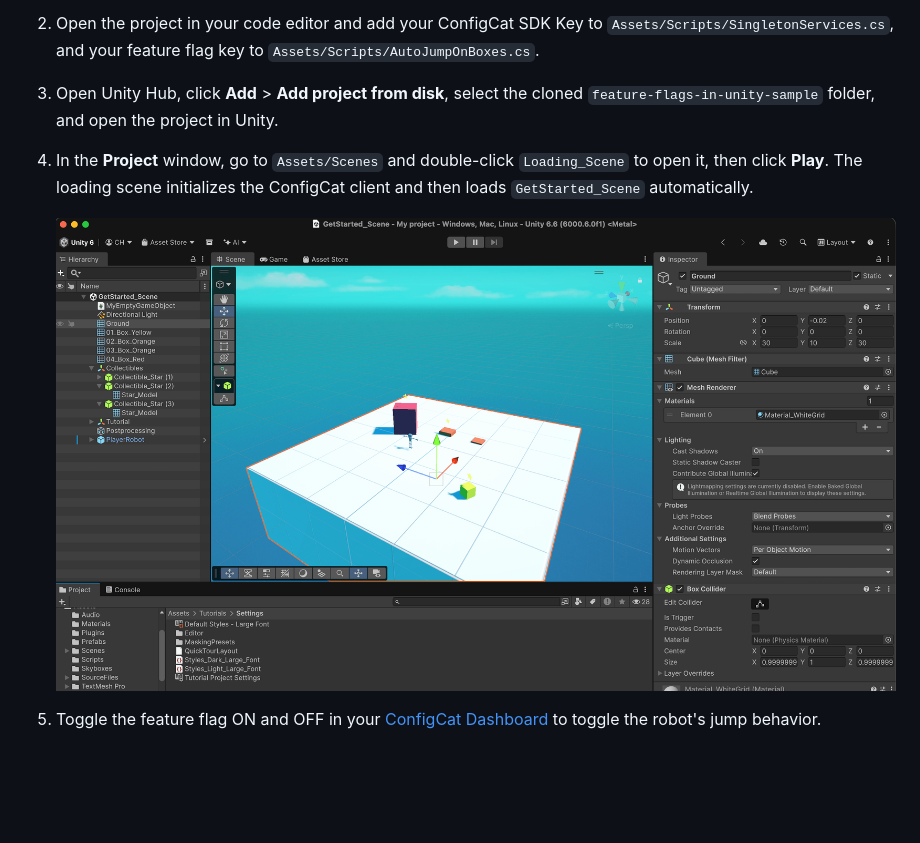
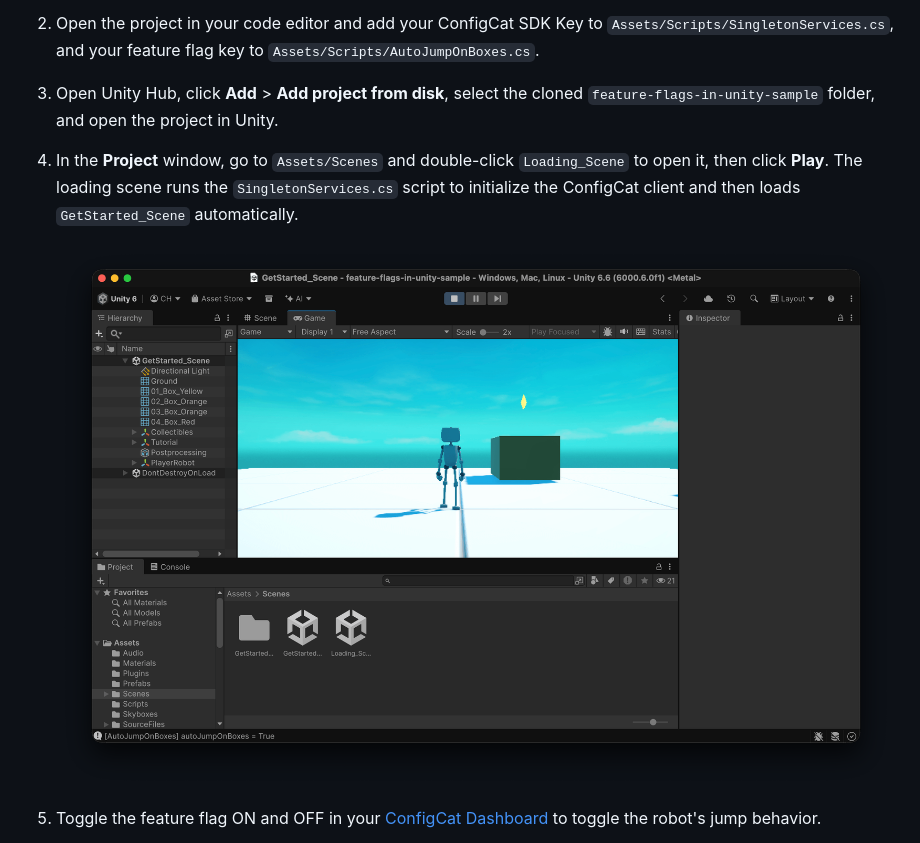
Before and after one commit to configcat-labs/feature-flags-in-unity-sample, a Markdown page: README.md, the part around one of its changes. Drawn GitHub-style; pictures changed too: demo-unity-project_192dpi.png; blank space fills up the shorter version.

Commit message:
update: finalize readme

```diff
--- a/README.md
+++ b/README.md
@@ -28,9 +28,9 @@ This sample project demonstrates how to use ConfigCat feature flags in Unity wit
 
 3. Open Unity Hub, click **Add** > **Add project from disk**, select the cloned `feature-flags-in-unity-sample` folder, and open the project in Unity.
 
-4. In the **Project** window, go to `Assets/Scenes` and double-click `Loading_Scene` to open it, then click **Play**. The loading scene initializes the ConfigCat client and then loads `GetStarted_Scene` automatically.
+4. In the **Project** window, go to `Assets/Scenes` and double-click `Loading_Scene` to open it, then click **Play**. The loading scene runs the `SingletonServices.cs` script to initialize the ConfigCat client and then loads `GetStarted_Scene` automatically.
 
-    <img alt="Demo Unity project launched" src="demo-unity-project_192dpi.png" width="1366" height="768" decoding="async" loading="lazy" class="zoomable" />
+    <img alt="Demo Unity project launched" src="demo-unity-project_192dpi.png" width="1407" height="944" decoding="async" loading="lazy" class="zoomable" />
 
 5. Toggle the feature flag ON and OFF in your [ConfigCat Dashboard](https://app.configcat.com) to toggle the robot's jump behavior.
 
```
Also changed, not shown: other parts of README.md (+7 -1 lines), 3 other files.
